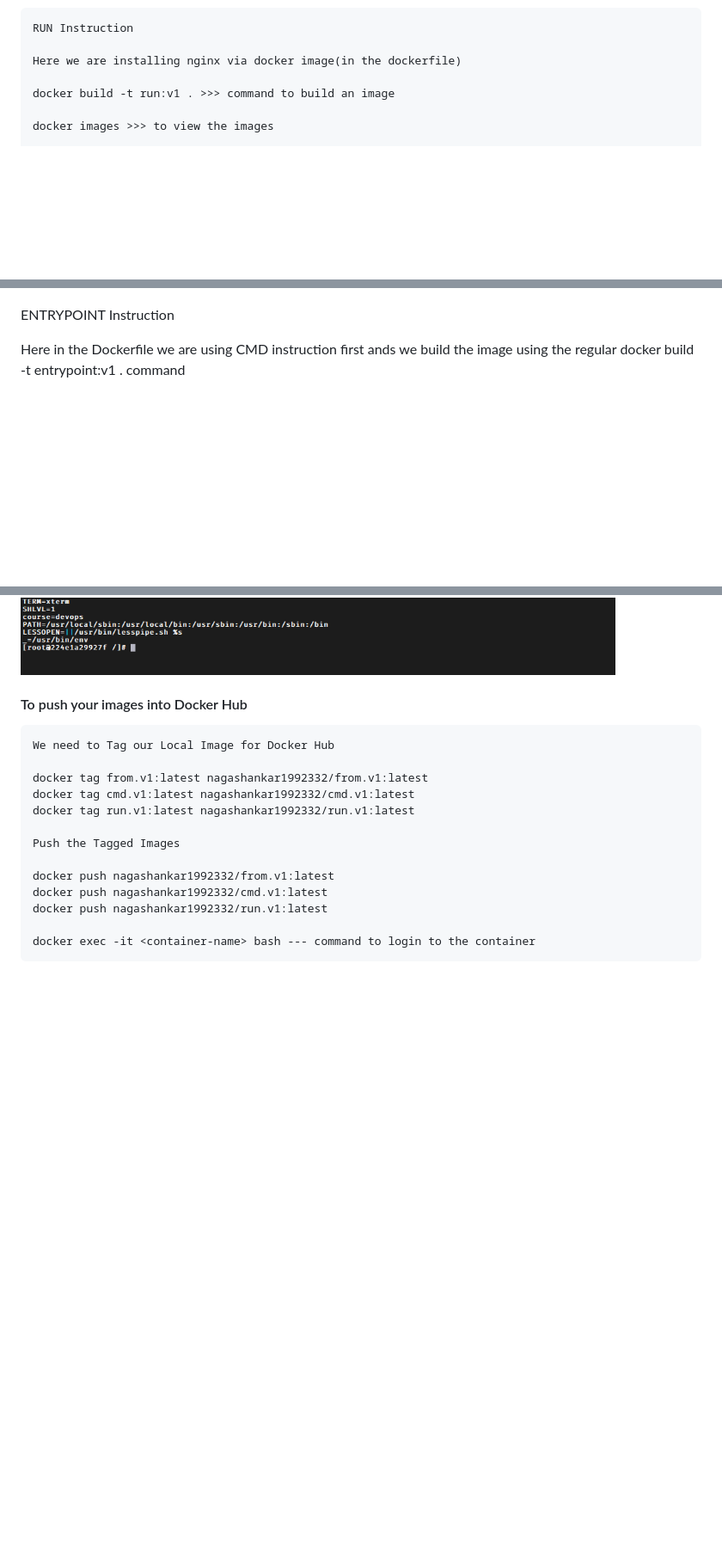
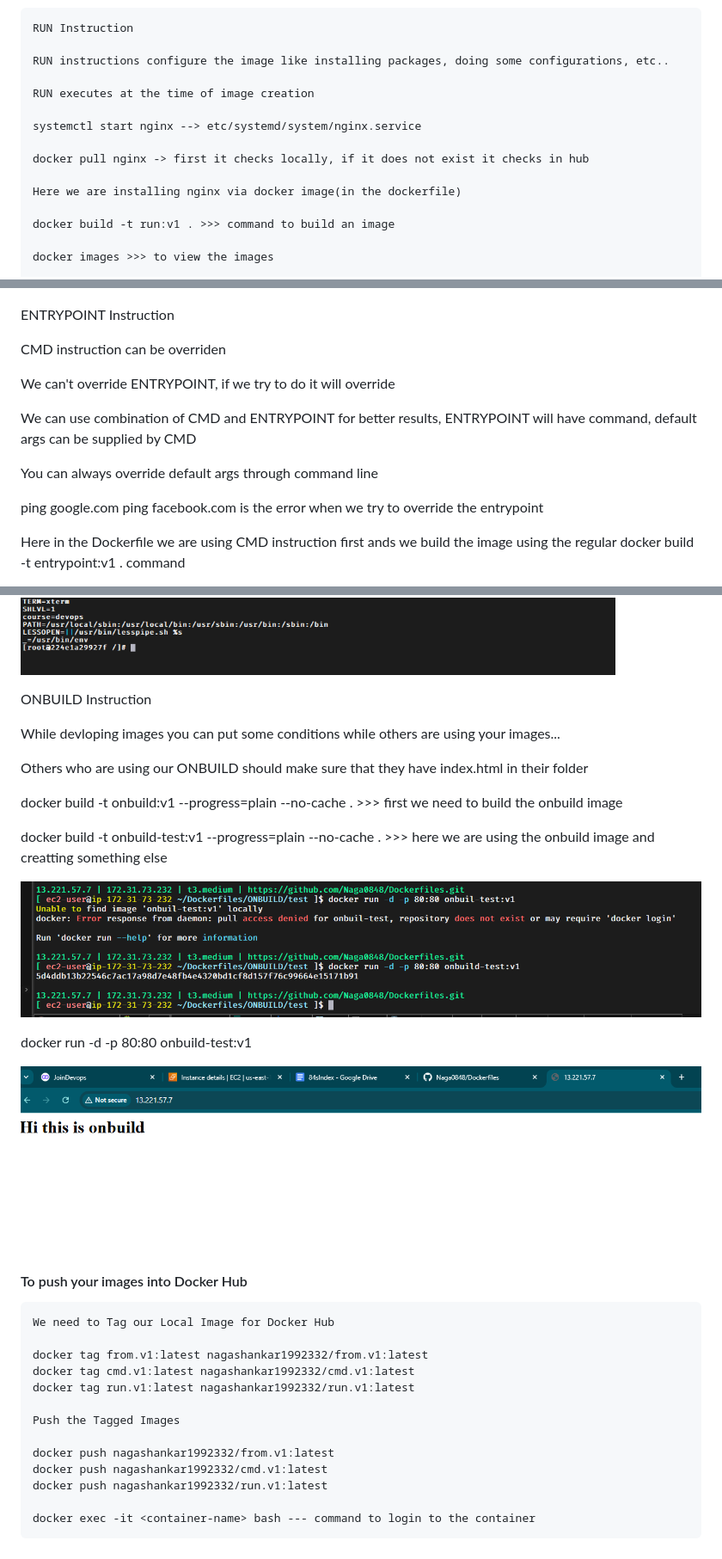
Before and after one commit to Naga0848/Dockerfiles, a Markdown page: README.md, 3 parts joined by grey strips. Shown: that part at 86% size. GitHub-like rendering; pictures changed too: images/onbuild.png (added), images/onbuild1.png (added); blank space fills up the shorter version.

Commit message:
docker

```diff
--- a/README.md
+++ b/README.md
@@ -141,6 +89,14 @@
 
     RUN Instruction
 
+    RUN instructions configure the image like installing packages, doing some configurations, etc..
+
+    RUN executes at the time of image creation
+
+    systemctl start nginx --> etc/systemd/system/nginx.service
+
+    docker pull nginx -> first it checks locally, if it does not exist it checks in hub
+
     Here we are installing nginx via docker image(in the dockerfile)
 
     docker build -t run:v1 . >>> command to build an image
@@ -224,6 +190,16 @@
   ![App Screenshot](images/env.png)
 
    ENTRYPOINT Instruction
+
+   CMD instruction can be overriden
+
+   We can't override ENTRYPOINT, if we try to do it will override
+
+   We can use combination of CMD and ENTRYPOINT for better results, ENTRYPOINT will have command, default args can be supplied by CMD
+
+   You can always override default args through command line
+
+   ping google.com ping facebook.com   is the error when we try to override the entrypoint
 
    Here in the Dockerfile we are using CMD instruction first ands we build the image using the regular docker build -t entrypoint:v1 . command
 
@@ -284,5 +259,20 @@
    ![App Screenshot](images/arg.png)
 
+   ONBUILD Instruction
+
+   While devloping images you can put some conditions while others are using your images...
+
+   Others who are using our ONBUILD should make sure that they have index.html in their folder
+
+   docker build -t onbuild:v1 --progress=plain --no-cache .   >>> first we need to build the onbuild image
+
+   docker build -t onbuild-test:v1 --progress=plain --no-cache .   >>> here we are using the onbuild image and creatting something else
+
+  ![App Screenshot](images/onbuild.png)
+
+   docker run -d -p 80:80 onbuild-test:v1
+
+  ![App Screenshot](images/onbuild1.png)
 
 #### To push your images into Docker Hub
 
```
Also changed, not shown: other parts of README.md (+10 -53 lines).
